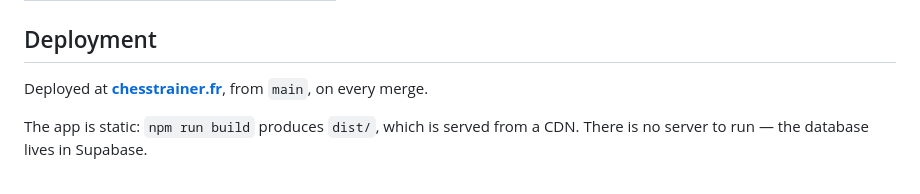
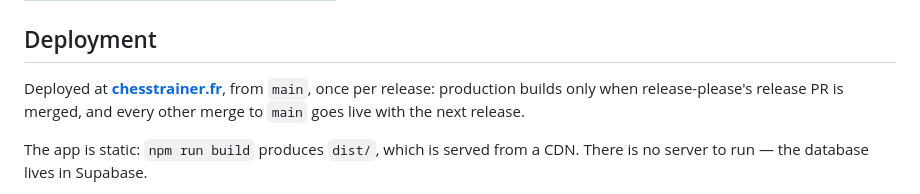
Before and after one commit to Amayyas/ChessTrainer, a Markdown page: README.md, the part around the change. GitHub-like rendering.

Commit message:
docs(readme): say production deploys once per release
The README still said main deployed on every merge. Since the ignore command
in netlify.toml, production builds only when the release PR is merged, and a
reader taking the README at its word would expect a merged fix to be live.

```diff
--- a/README.md
+++ b/README.md
@@ -358,8 +358,9 @@ accessibility and best practices are blocking; SEO only warns.
 
 ## Deployment
 
-Deployed at **[chesstrainer.fr](https://chesstrainer.fr)**, from `main`, on every
-merge.
+Deployed at **[chesstrainer.fr](https://chesstrainer.fr)**, from `main`, once per
+release: production builds only when release-please's release PR is merged, and
+every other merge to `main` goes live with the next release.
 
 The app is static: `npm run build` produces `dist/`, which is served from a CDN.
 There is no server to run — the database lives in Supabase.
```
